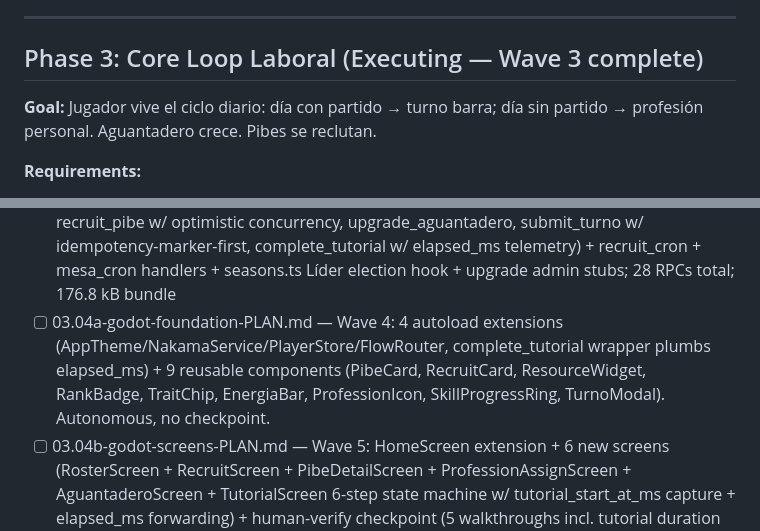
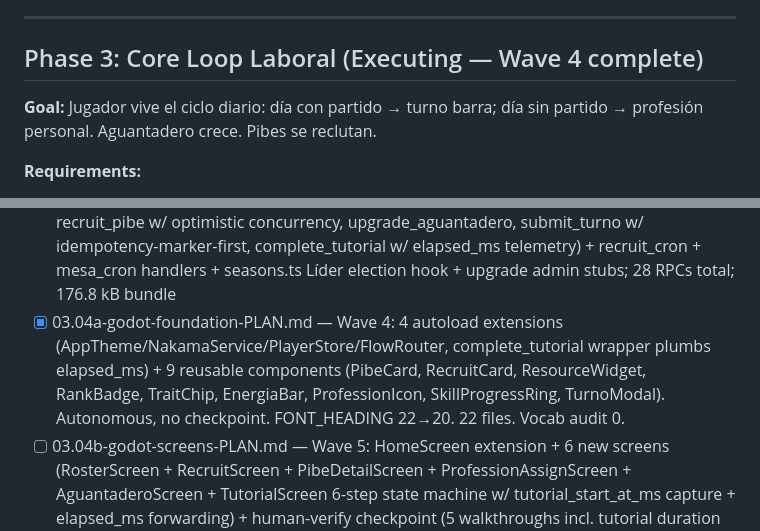
Before and after one commit to lukasval/barrabrava, a Markdown page: .planning/ROADMAP.md, 2 parts joined by grey strips. GitHub-like rendering.

```diff
--- a/.planning/ROADMAP.md
+++ b/.planning/ROADMAP.md
@@ -104,7 +104,7 @@ Plans:
 
 ---
 
-## Phase 3: Core Loop Laboral (Executing — Wave 3 complete)
+## Phase 3: Core Loop Laboral (Executing — Wave 4 complete)
 
 **Goal:** Jugador vive el ciclo diario: día con partido → turno barra; día sin partido → profesión personal. Aguantadero crece. Pibes se reclutan.
 
@@ -136,7 +136,7 @@ Plans:
 - [x] 03.01-foundations-PLAN.md — Wave 1: storage_keys + StorageKeys.gd mirror + AI baseline seeder + 2 cron leaderboards (bb_recruit_05_art, bb_mesa_recompute_1h) + 3 admin RPCs (force_recruit_refresh, grant_rep, seed_ai_baseline)
 - [x] 03.02-read-side-rpcs-PLAN.md — Wave 2: pure helpers (idle_accrual, rank, pibe_factory) + validation extensions + 4 read RPCs (get_roster w/ Phase 1 migration, get_aguantadero w/ auto-bootstrap, get_barra_state w/ debounced Mesa recompute, get_recruit_pool w/ trait_2 redaction)
 - [x] 03.03-write-side-rpcs-PLAN.md — Wave 3: 6 write RPCs (assign_profession, collect_idle, recruit_pibe w/ optimistic concurrency, upgrade_aguantadero, submit_turno w/ idempotency-marker-first, complete_tutorial w/ elapsed_ms telemetry) + recruit_cron + mesa_cron handlers + seasons.ts Líder election hook + upgrade admin stubs; 28 RPCs total; 176.8 kB bundle
-- [ ] 03.04a-godot-foundation-PLAN.md — Wave 4: 4 autoload extensions (AppTheme/NakamaService/PlayerStore/FlowRouter, complete_tutorial wrapper plumbs elapsed_ms) + 9 reusable components (PibeCard, RecruitCard, ResourceWidget, RankBadge, TraitChip, EnergiaBar, ProfessionIcon, SkillProgressRing, TurnoModal). Autonomous, no checkpoint.
+- [x] 03.04a-godot-foundation-PLAN.md — Wave 4: 4 autoload extensions (AppTheme/NakamaService/PlayerStore/FlowRouter, complete_tutorial wrapper plumbs elapsed_ms) + 9 reusable components (PibeCard, RecruitCard, ResourceWidget, RankBadge, TraitChip, EnergiaBar, ProfessionIcon, SkillProgressRing, TurnoModal). Autonomous, no checkpoint. FONT_HEADING 22→20. 22 files. Vocab audit 0.
 - [ ] 03.04b-godot-screens-PLAN.md — Wave 5: HomeScreen extension + 6 new screens (RosterScreen + RecruitScreen + PibeDetailScreen + ProfessionAssignScreen + AguantaderoScreen + TutorialScreen 6-step state machine w/ tutorial_start_at_ms capture + elapsed_ms forwarding) + human-verify checkpoint (5 walkthroughs incl. tutorial duration telemetry verification)
 - [ ] 03.05-validation-PLAN.md — Wave 6: laboral-test.sh (19 invariants incl. LAB-TUTORIAL-DURATION) + admin curl recipes + INFRA-NOTES Phase 3 sections (5) + VALIDATION.md rows + STATE.md closing w/ Phase 3 → Phase 7 deferral subsection (4 items: LAB-IDLE-CAP, LAB-IDLE-RATE-TRAPITO partial, LAB-TURNO-ENERGY-GATE energy-low, LAB-LIDER-ELECTION)
 
```
Also changed, not shown: .planning/STATE.md (+10 -9 lines), 1 other file.
